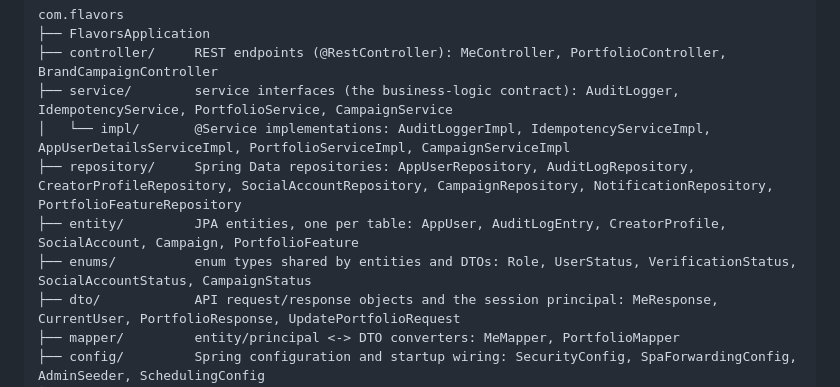
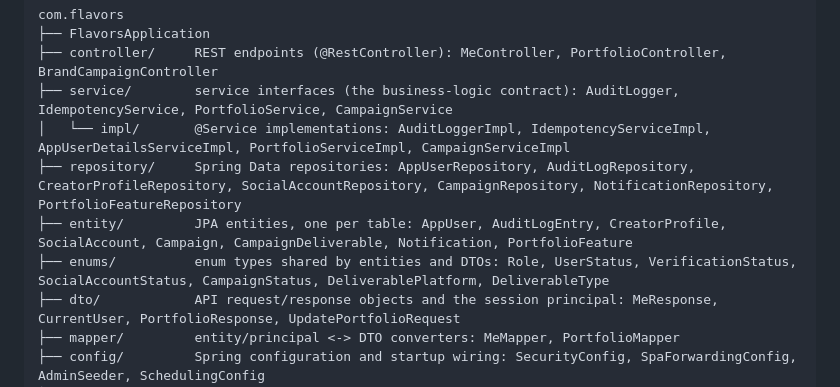
Before and after one commit to kaaek/Flavors, a Markdown page: docs/Architecture.md, the part around the change. Drawn GitHub-style.

Commit message:
no-mistakes(document): Complete Architecture.md entity and enum lists

```diff
--- a/docs/Architecture.md
+++ b/docs/Architecture.md
@@ -58,8 +58,8 @@ com.flavors
 ├── service/        service interfaces (the business-logic contract): AuditLogger, IdempotencyService, PortfolioService, CampaignService
 │   └── impl/       @Service implementations: AuditLoggerImpl, IdempotencyServiceImpl, AppUserDetailsServiceImpl, PortfolioServiceImpl, CampaignServiceImpl
 ├── repository/     Spring Data repositories: AppUserRepository, AuditLogRepository, CreatorProfileRepository, SocialAccountRepository, CampaignRepository, NotificationRepository, PortfolioFeatureRepository
-├── entity/         JPA entities, one per table: AppUser, AuditLogEntry, CreatorProfile, SocialAccount, Campaign, PortfolioFeature
-├── enums/          enum types shared by entities and DTOs: Role, UserStatus, VerificationStatus, SocialAccountStatus, CampaignStatus
+├── entity/         JPA entities, one per table: AppUser, AuditLogEntry, CreatorProfile, SocialAccount, Campaign, CampaignDeliverable, Notification, PortfolioFeature
+├── enums/          enum types shared by entities and DTOs: Role, UserStatus, VerificationStatus, SocialAccountStatus, CampaignStatus, DeliverablePlatform, DeliverableType
 ├── dto/            API request/response objects and the session principal: MeResponse, CurrentUser, PortfolioResponse, UpdatePortfolioRequest
 ├── mapper/         entity/principal <-> DTO converters: MeMapper, PortfolioMapper
 ├── config/         Spring configuration and startup wiring: SecurityConfig, SpaForwardingConfig, AdminSeeder, SchedulingConfig
```
